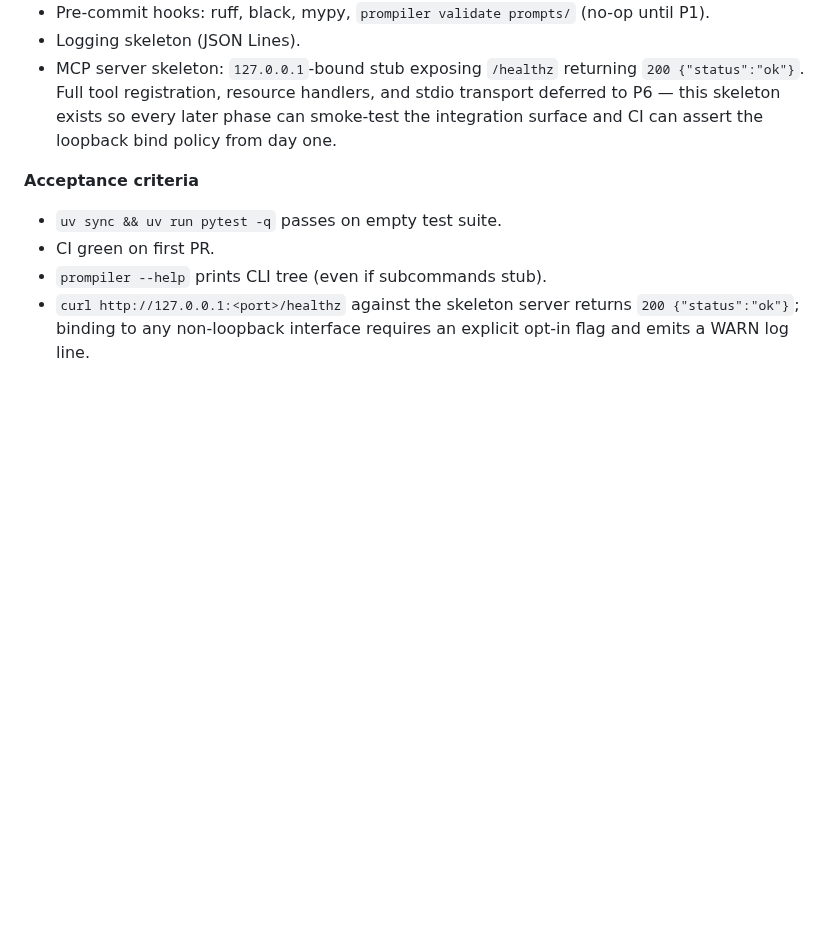
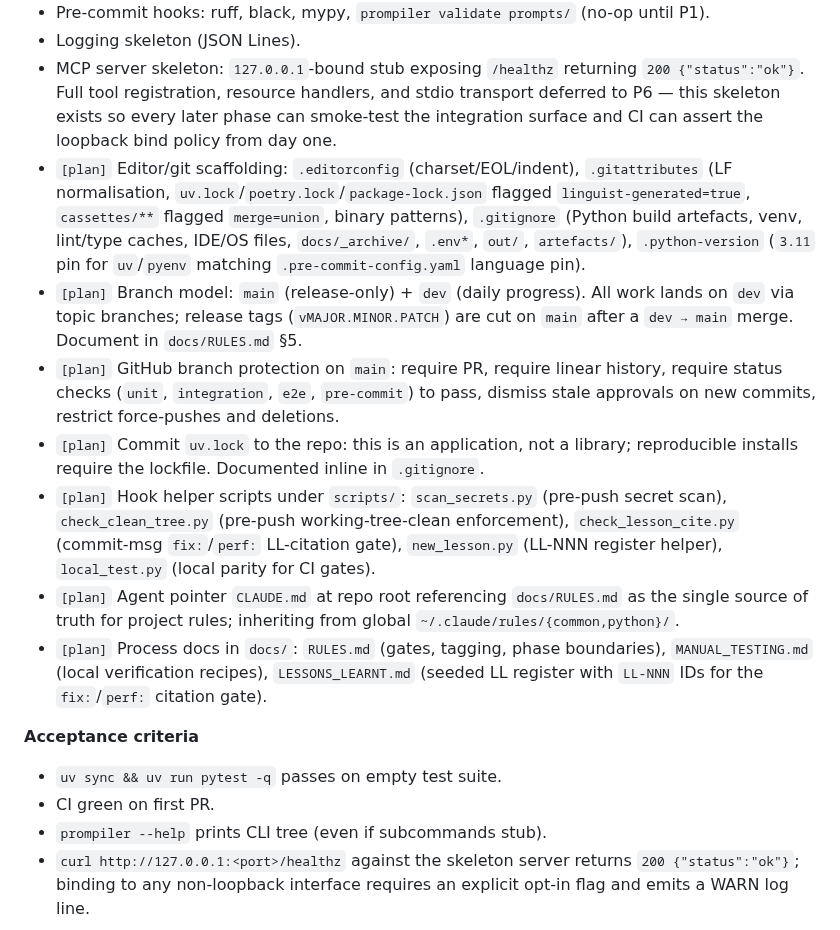
Before and after one commit to iVersatile/Prompiler, a Markdown page: docs/PLAN.md, the part around the change. Rendered like a GitHub page; blank space fills up the shorter version.

Commit message:
docs(plan): backfill P0 with bootstrap items surfaced during repo init
Append seven [plan]-flagged tasks to docs/PLAN.md P0 phase that were
performed during the initial bootstrap commit but not previously listed:
editor/git scaffolding, main+dev branch model, GitHub branch
protection, uv.lock commit policy, hook helper scripts, agent pointer,
and process docs (RULES, MANUAL_TESTING, LESSONS_LEARNT).

These items are now part of the P0 acceptance surface so future audits
of "did P0 complete?" match the repository state.

```diff
--- a/docs/PLAN.md
+++ b/docs/PLAN.md
@@ -61,6 +61,13 @@ Approximate calendar: 12 weeks total for a single engineer; ~6 weeks with two en
 - Pre-commit hooks: ruff, black, mypy, `prompiler validate prompts/` (no-op until P1).
 - Logging skeleton (JSON Lines).
 - MCP server skeleton: `127.0.0.1`-bound stub exposing `/healthz` returning `200 {"status":"ok"}`. Full tool registration, resource handlers, and stdio transport deferred to P6 — this skeleton exists so every later phase can smoke-test the integration surface and CI can assert the loopback bind policy from day one.
+- `[plan]` Editor/git scaffolding: `.editorconfig` (charset/EOL/indent), `.gitattributes` (LF normalisation, `uv.lock`/`poetry.lock`/`package-lock.json` flagged `linguist-generated=true`, `cassettes/**` flagged `merge=union`, binary patterns), `.gitignore` (Python build artefacts, venv, lint/type caches, IDE/OS files, `docs/_archive/`, `.env*`, `out/`, `artefacts/`), `.python-version` (`3.11` pin for `uv`/`pyenv` matching `.pre-commit-config.yaml` language pin).
+- `[plan]` Branch model: `main` (release-only) + `dev` (daily progress). All work lands on `dev` via topic branches; release tags (`vMAJOR.MINOR.PATCH`) are cut on `main` after a `dev → main` merge. Document in `docs/RULES.md` §5.
+- `[plan]` GitHub branch protection on `main`: require PR, require linear history, require status checks (`unit`, `integration`, `e2e`, `pre-commit`) to pass, dismiss stale approvals on new commits, restrict force-pushes and deletions.
+- `[plan]` Commit `uv.lock` to the repo: this is an application, not a library; reproducible installs require the lockfile. Documented inline in `.gitignore`.
+- `[plan]` Hook helper scripts under `scripts/`: `scan_secrets.py` (pre-push secret scan), `check_clean_tree.py` (pre-push working-tree-clean enforcement), `check_lesson_cite.py` (commit-msg `fix:`/`perf:` LL-citation gate), `new_lesson.py` (LL-NNN register helper), `local_test.py` (local parity for CI gates).
+- `[plan]` Agent pointer `CLAUDE.md` at repo root referencing `docs/RULES.md` as the single source of truth for project rules; inheriting from global `~/.claude/rules/{common,python}/`.
+- `[plan]` Process docs in `docs/`: `RULES.md` (gates, tagging, phase boundaries), `MANUAL_TESTING.md` (local verification recipes), `LESSONS_LEARNT.md` (seeded LL register with `LL-NNN` IDs for the `fix:`/`perf:` citation gate).
 
 **Acceptance criteria**
 
```
